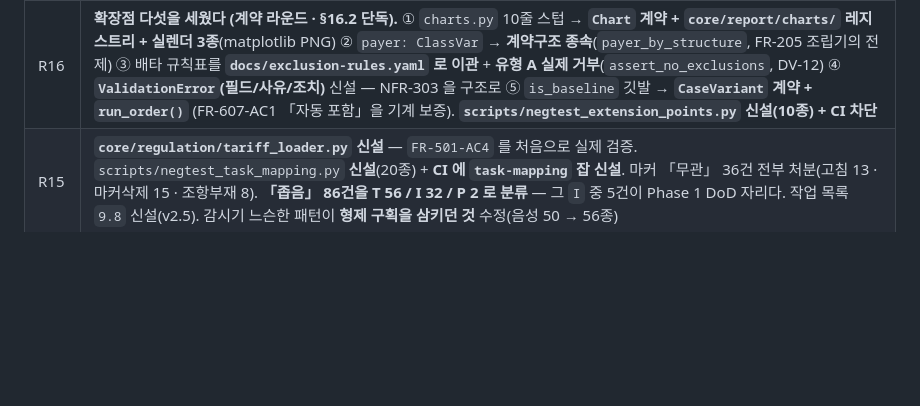
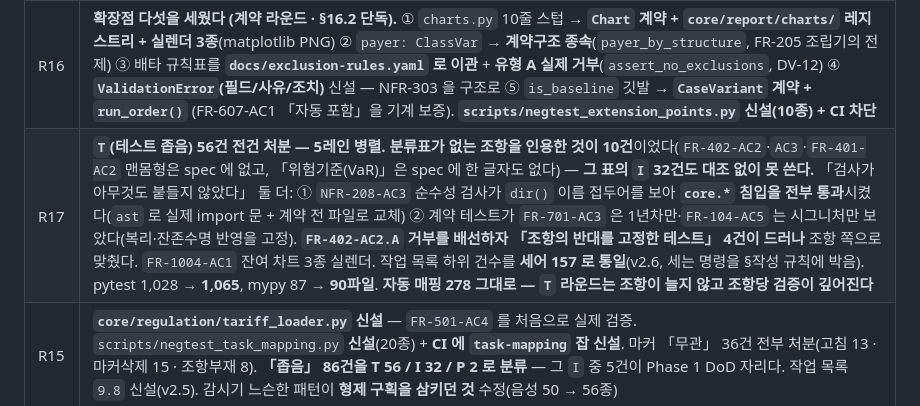
Before and after one commit to engyshare/der-assessment-tool, a Markdown page: status.md, the part around the change. Drawn GitHub-style; blank space fills up the shorter version.

Commit message:
R17 라운드 이력 행을 status.md 에 남긴다
분류표가 없는 조항을 인용한 10건, 검사가 아무것도 붙들지 않은 둘,
거부 배선이 드러낸 「조항의 반대를 고정한 테스트」 4건 — 경위는
.orch/R17-결정.md 와 커밋 d09d34f 에 있다.

Co-Authored-By: Claude Opus 5 (1M context) <noreply@anthropic.com>

```diff
--- a/status.md
+++ b/status.md
@@ -41,6 +41,7 @@
 | R13 | **`core/report/pdf.py`·`excel.py` 를 mock 에서 실물로.** `blocking_dod` 를 살아 있는 깃발로. spec 머리말의 판본 이중 소유 제거(v0.14) |
 | R14 | `scripts/negtest_source_rules.py` **신설**(25종). `.orch/negtest_dispatch.py` 신설(17종). 감시기 음성 31 → **50종**. 이 파일 되살림. **마커 431건 전수 대조**(무관 36 · 좁음 86 · 판단보류 17 · 반대 0) |
 | R16 | **확장점 다섯을 세웠다 (계약 라운드 · §16.2 단독).** ① `charts.py` 10줄 스텁 → **`Chart` 계약 + `core/report/charts/` 레지스트리 + 실렌더 3종**(matplotlib PNG) ② `payer: ClassVar` → **계약구조 종속**(`payer_by_structure`, FR-205 조립기의 전제) ③ 배타 규칙표를 **`docs/exclusion-rules.yaml` 로 이관** + **유형 A 실제 거부**(`assert_no_exclusions`, DV-12) ④ **`ValidationError`(필드/사유/조치)** 신설 — NFR-303 을 구조로 ⑤ `is_baseline` 깃발 → **`CaseVariant` 계약 + `run_order()`** (FR-607-AC1 「자동 포함」을 기계 보증). **`scripts/negtest_extension_points.py` 신설(10종) + CI 차단** |
+| R17 | **`T`(테스트 좁음) 56건 전건 처분 — 5레인 병렬.** **분류표가 없는 조항을 인용한 것이 10건**이었다(`FR-402-AC2`·`AC3`·`FR-401-AC2` 맨몸형은 spec 에 없고, 「위험기준(VaR)」은 spec 에 한 글자도 없다) — **그 표의 `I` 32건도 대조 없이 못 쓴다.** 「검사가 아무것도 붙들지 않았다」 둘 더: ① `NFR-208-AC3` 순수성 검사가 `dir()` 이름 접두어를 보아 **`core.*` 침입을 전부 통과**시켰다(`ast` 로 실제 import 문 + 계약 전 파일로 교체) ② 계약 테스트가 `FR-701-AC3` 은 1년차만·`FR-104-AC5` 는 시그니처만 보았다(복리·잔존수명 반영을 고정). **`FR-402-AC2.A` 거부를 배선하자 「조항의 반대를 고정한 테스트」 4건이 드러나** 조항 쪽으로 맞췄다. `FR-1004-AC1` 잔여 차트 3종 실렌더. 작업 목록 하위 건수를 **세어 157 로 통일**(v2.6, 세는 명령을 §작성 규칙에 박음). pytest 1,028 → **1,065**, mypy 87 → **90파일**. **자동 매핑 278 그대로 — `T` 라운드는 조항이 늘지 않고 조항당 검증이 깊어진다** |
 | R15 | **`core/regulation/tariff_loader.py` 신설** — `FR-501-AC4` 를 처음으로 실제 검증. `scripts/negtest_task_mapping.py` **신설**(20종) + **CI 에 `task-mapping` 잡 신설**. 마커 「무관」 36건 전부 처분(고침 13 · 마커삭제 15 · 조항부재 8). **「좁음」 86건을 T 56 / I 32 / P 2 로 분류** — 그 `I` 중 5건이 Phase 1 DoD 자리다. 작업 목록 `9.8` 신설(v2.5). 감시기 느슨한 패턴이 **형제 구획을 삼키던 것** 수정(음성 50 → 56종) |
 
 > ### ★ R13 이 「자동 검증됨」의 뜻을 바꿨다 — 수치가 나빠진 것이 아니다
```
